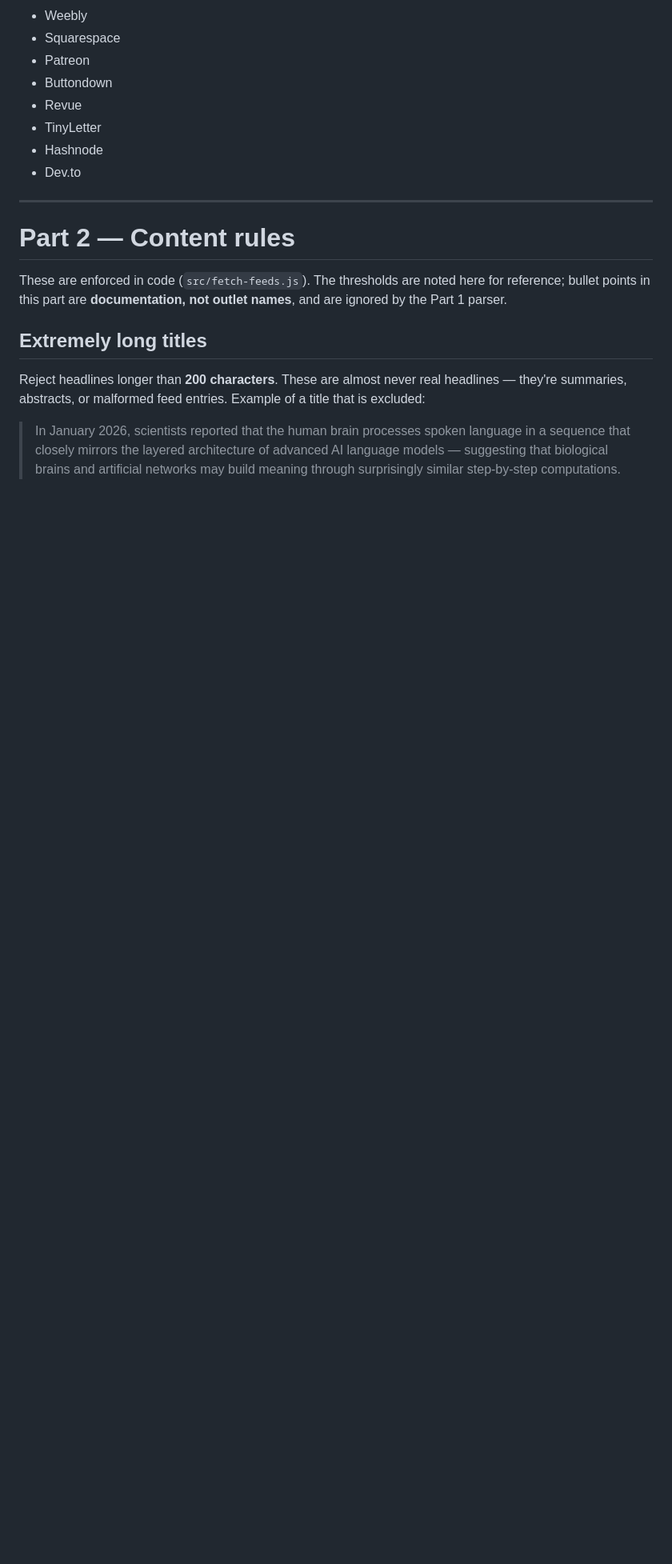
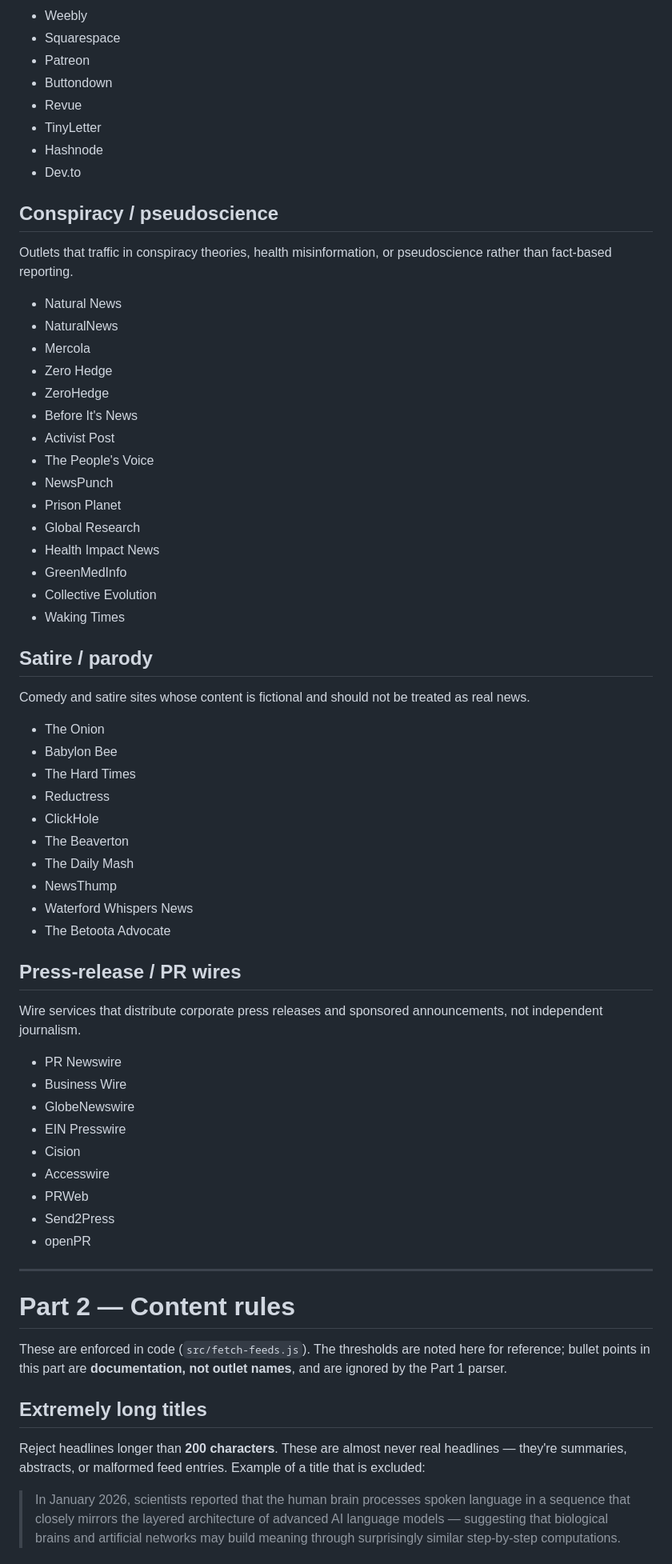
Before and after one commit to AaronDanley/news-experiment-v2, a Markdown page: EXCLUSION_RULES.md, the part around one of its changes. Shown at 80% size. Drawn GitHub-style; blank space fills up the shorter version.

Commit message:
Exclusion list improved

```diff
--- a/EXCLUSION_RULES.md
+++ b/EXCLUSION_RULES.md
@@ -137,6 +155,58 @@ journalism.
 - Hashnode
 - Dev.to
 
+## Conspiracy / pseudoscience
+
+Outlets that traffic in conspiracy theories, health misinformation, or
+pseudoscience rather than fact-based reporting.
+
+- Natural News
+- NaturalNews
+- Mercola
+- Zero Hedge
+- ZeroHedge
+- Before It's News
+- Activist Post
+- The People's Voice
+- NewsPunch
+- Prison Planet
+- Global Research
+- Health Impact News
+- GreenMedInfo
+- Collective Evolution
+- Waking Times
+
+## Satire / parody
+
+Comedy and satire sites whose content is fictional and should not be treated as
+real news.
+
+- The Onion
+- Babylon Bee
+- The Hard Times
+- Reductress
+- ClickHole
+- The Beaverton
+- The Daily Mash
+- NewsThump
+- Waterford Whispers News
+- The Betoota Advocate
+
+## Press-release / PR wires
+
+Wire services that distribute corporate press releases and sponsored
+announcements, not independent journalism.
+
+- PR Newswire
+- Business Wire
+- GlobeNewswire
+- EIN Presswire
+- Cision
+- Accesswire
+- PRWeb
+- Send2Press
+- openPR
+
 ---
 
 # Part 2 — Content rules
```
Also changed, not shown: other parts of EXCLUSION_RULES.md (+20 -2 lines).
